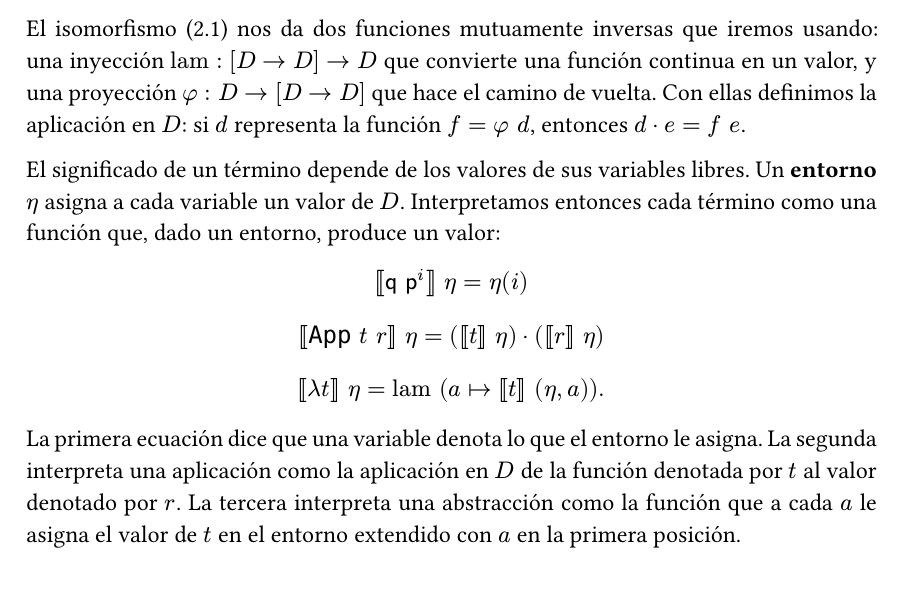
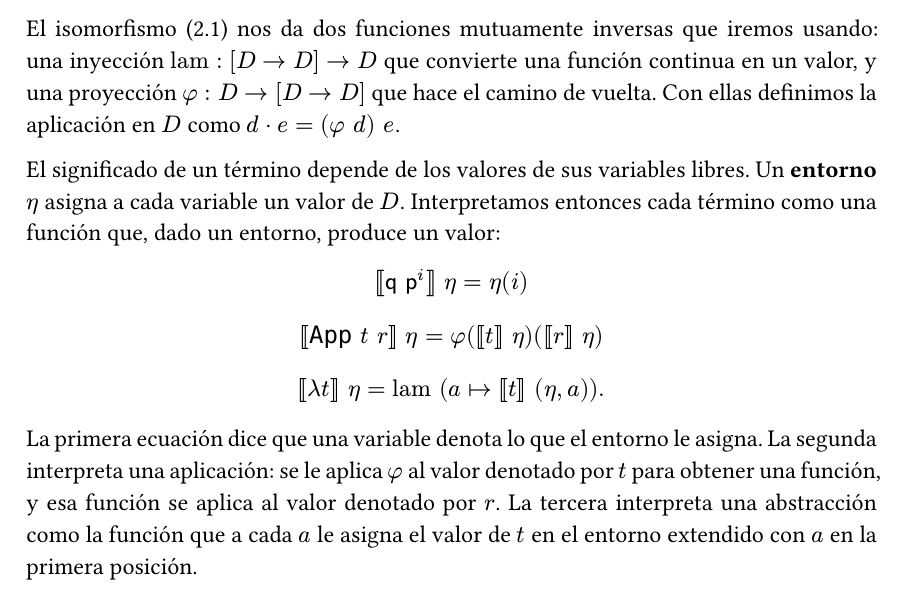
Before and after one commit to franciscojoray/trabajo-especial, a Typst document (main.typ): part of page 10 of 26 before the commit and part of page 10 of 27 after it, cut so that both start at the same text. Compiled offline with Typst 0.15.

Commit message:
Clarify application definition in type interpretation and update equations for consistency

```diff
--- a/main.typ
+++ b/main.typ
@@ -314,8 +314,7 @@ desaparece: ya no se puede fabricar una función sin punto fijo.
 El isomorfismo (2.1) nos da dos funciones mutuamente inversas que iremos usando:
 una inyección $"lam" : [D arrow D] arrow D$ que convierte una función continua en un
 valor, y una proyección $phi : D arrow [D arrow D]$ que hace el camino de vuelta. Con
-ellas definimos la aplicación en $D$: si $d$ representa la función $f = phi space d$,
-entonces $d · e = f space e$.
+ellas definimos la aplicación en $D$ como $d · e = (phi space d) space e$.
 
 El significado de un término depende de los valores de sus variables libres. Un
 *entorno* $eta$ asigna a cada variable un valor de $D$. Interpretamos entonces
@@ -323,13 +322,14 @@ cada término como una función que, dado un entorno, produce un valor:
 
 $ [| sans("q") sans("p")^i |] space eta = eta (i) $
 
-$ [| "App" t space r |] space eta = ([|t|] space eta) · ([|r|] space eta) $
+$ [| "App" t space r |] space eta = phi ([|t|] space eta) ([|r|] space eta) $
 
 $ [| lambda t |] space eta = "lam" (a ↦ [|t|] space (eta, a)) . $
 
 La primera ecuación dice que una variable denota lo que el entorno le asigna.
-La segunda interpreta una aplicación como la aplicación en $D$ de la función
-denotada por $t$ al valor denotado por $r$. La tercera interpreta una abstracción
+La segunda interpreta una aplicación: se le aplica $phi$ al valor denotado por
+$t$ para obtener una función, y esa función se aplica al valor denotado por $r$.
+La tercera interpreta una abstracción
 como la función que a cada $a$ le asigna el valor de $t$ en el entorno extendido
 con $a$ en la primera posición.
 
```
